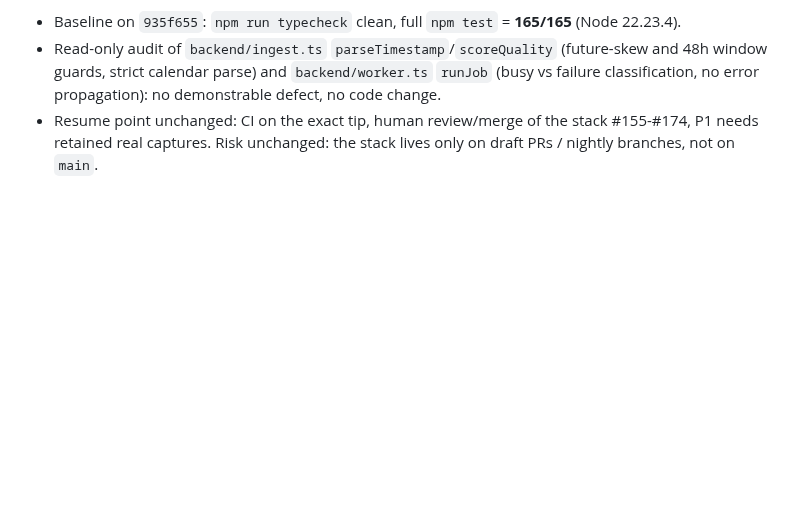
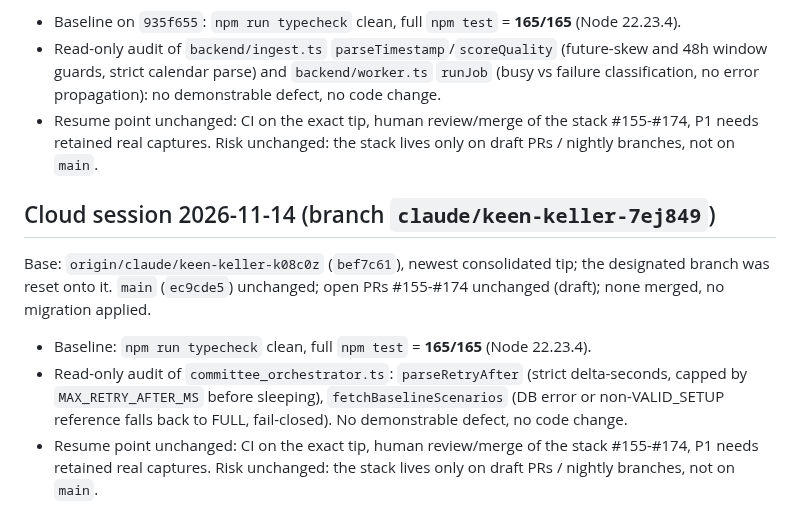
Before and after one commit to enzolivemater-jpg/Alpha-xau, a Markdown page: docs/XAU_V2_NIGHT_HANDOFF.md, the part around the change. GitHub-like rendering; blank space fills up the shorter version.

Commit message:
docs(handoff): cloud session 2026-11-14, baseline 165/165, committee orchestrator audit
Co-Authored-By: Claude Sonnet 5.5 <noreply@anthropic.com>
Claude-Session: https://claude.ai/code/session_01K9LskunNEsKkhxvgvJMwjr

```diff
--- a/docs/XAU_V2_NIGHT_HANDOFF.md
+++ b/docs/XAU_V2_NIGHT_HANDOFF.md
@@ -602,3 +602,14 @@ reset onto it. `main` unchanged, no PR opened/merged, no migration.
   `backend/worker.ts` `runJob` (busy vs failure classification, no error propagation): no demonstrable defect, no code change.
 - Resume point unchanged: CI on the exact tip, human review/merge of the stack #155-#174, P1 needs retained real captures.
   Risk unchanged: the stack lives only on draft PRs / nightly branches, not on `main`.
+
+## Cloud session 2026-11-14 (branch `claude/keen-keller-7ej849`)
+
+Base: `origin/claude/keen-keller-k08c0z` (`bef7c61`), newest consolidated tip; the designated branch was reset onto it. `main`
+(`ec9cde5`) unchanged; open PRs #155-#174 unchanged (draft); none merged, no migration applied.
+
+- Baseline: `npm run typecheck` clean, full `npm test` = **165/165** (Node 22.23.4).
+- Read-only audit of `committee_orchestrator.ts`: `parseRetryAfter` (strict delta-seconds, capped by `MAX_RETRY_AFTER_MS` before sleeping),
+  `fetchBaselineScenarios` (DB error or non-VALID_SETUP reference falls back to FULL, fail-closed). No demonstrable defect, no code change.
+- Resume point unchanged: CI on the exact tip, human review/merge of the stack #155-#174, P1 needs retained real captures.
+  Risk unchanged: the stack lives only on draft PRs / nightly branches, not on `main`.
```
